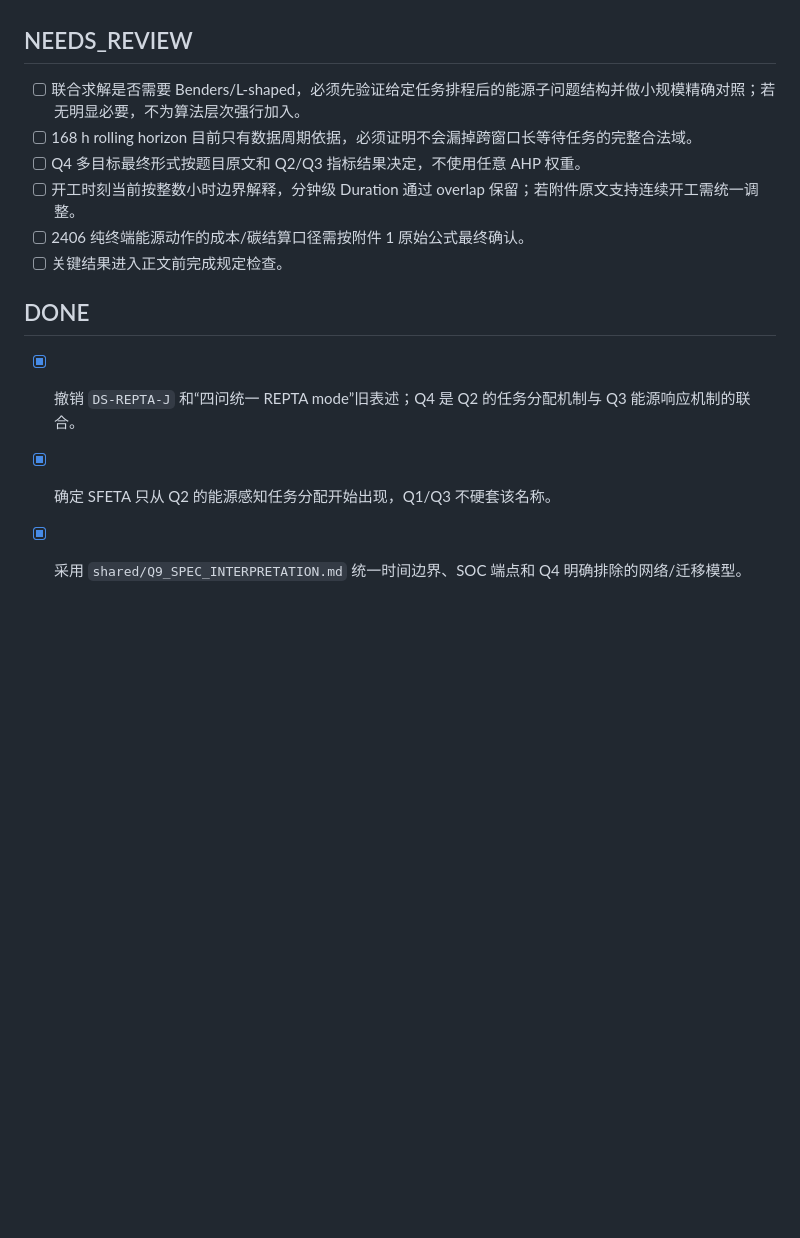
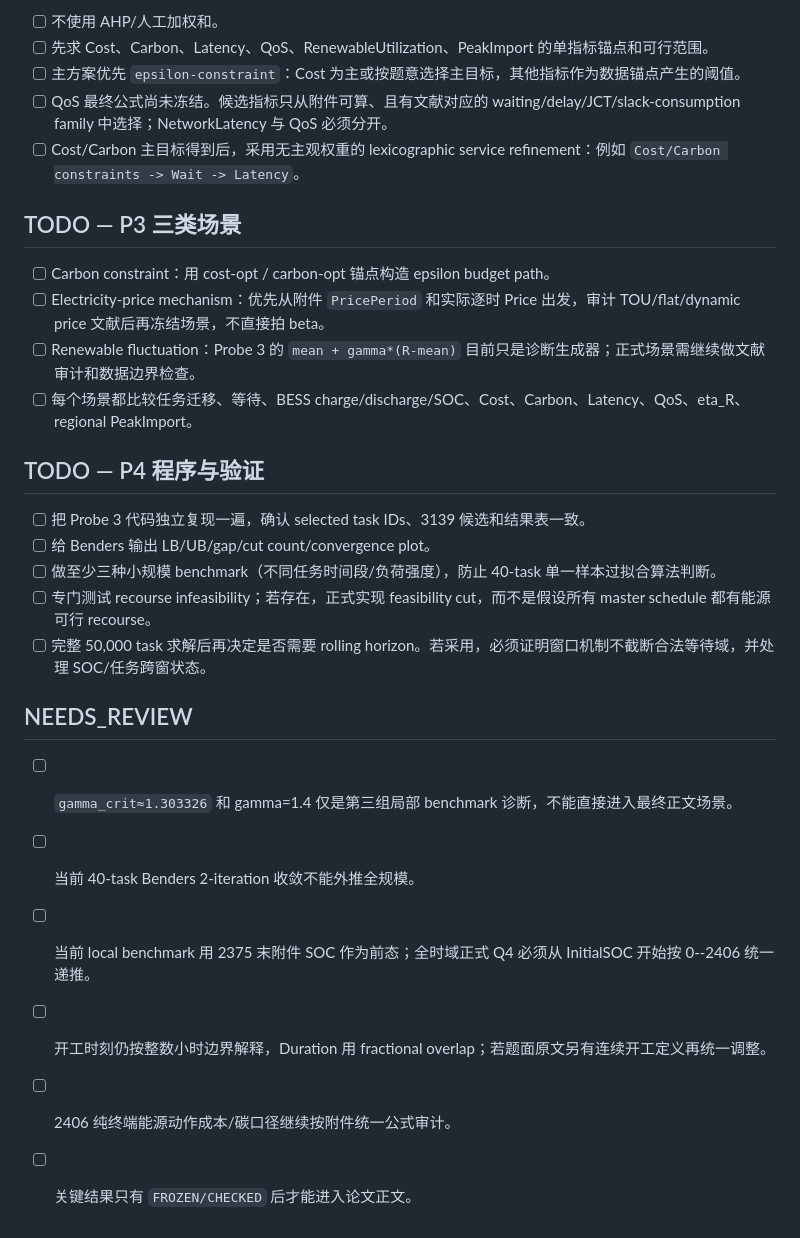
Before and after one commit to Solstica/Scrimmage6, a Markdown page: work/tasks/q4.md, the part around one of its changes. GitHub-like rendering; blank space fills up the shorter version.

Commit message:
docs(q4): update task plan after exact Benders probes

```diff
--- a/work/tasks/q4.md
+++ b/work/tasks/q4.md
@@ -16,13 +55,29 @@
+- [ ] 不使用 AHP/人工加权和。
+- [ ] 先求 Cost、Carbon、Latency、QoS、RenewableUtilization、PeakImport 的单指标锚点和可行范围。
+- [ ] 主方案优先 `epsilon-constraint`：Cost 为主或按题意选择主目标，其他指标作为数据锚点产生的阈值。
+- [ ] QoS 最终公式尚未冻结。候选指标只从附件可算、且有文献对应的 waiting/delay/JCT/slack-consumption family 中选择；NetworkLatency 与 QoS 必须分开。
+- [ ] Cost/Carbon 主目标得到后，采用无主观权重的 lexicographic service refinement：例如 `Cost/Carbon constraints -> Wait -> Latency`。
+
+## TODO — P3 三类场景
+
+- [ ] Carbon constraint：用 cost-opt / carbon-opt 锚点构造 epsilon budget path。
+- [ ] Electricity-price mechanism：优先从附件 `PricePeriod` 和实际逐时 Price 出发，审计 TOU/flat/dynamic price 文献后再冻结场景，不直接拍 beta。
+- [ ] Renewable fluctuation：Probe 3 的 `mean + gamma*(R-mean)` 目前只是诊断生成器；正式场景需继续做文献审计和数据边界检查。
+- [ ] 每个场景都比较任务迁移、等待、BESS charge/discharge/SOC、Cost、Carbon、Latency、QoS、eta_R、regional PeakImport。
+
+## TODO — P4 程序与验证
+
+- [ ] 把 Probe 3 代码独立复现一遍，确认 selected task IDs、3139 候选和结果表一致。
+- [ ] 给 Benders 输出 LB/UB/gap/cut count/convergence plot。
+- [ ] 做至少三种小规模 benchmark（不同任务时间段/负荷强度），防止 40-task 单一样本过拟合算法判断。
+- [ ] 专门测试 recourse infeasibility；若存在，正式实现 feasibility cut，而不是假设所有 master schedule 都有能源可行 recourse。
+- [ ] 完整 50,000 task 求解后再决定是否需要 rolling horizon。若采用，必须证明窗口机制不截断合法等待域，并处理 SOC/任务跨窗状态。
 
 ## NEEDS_REVIEW
-- [ ] 联合求解是否需要 Benders/L-shaped，必须先验证给定任务排程后的能源子问题结构并做小规模精确对照；若无明显必要，不为算法层次强行加入。
-- [ ] 168 h rolling horizon 目前只有数据周期依据，必须证明不会漏掉跨窗口长等待任务的完整合法域。
-- [ ] Q4 多目标最终形式按题目原文和 Q2/Q3 指标结果决定，不使用任意 AHP 权重。
-- [ ] 开工时刻当前按整数小时边界解释，分钟级 Duration 通过 overlap 保留；若附件原文支持连续开工需统一调整。
-- [ ] 2406 纯终端能源动作的成本/碳结算口径需按附件 1 原始公式最终确认。
-- [ ] 关键结果进入正文前完成规定检查。
 
-## DONE
-- [x] 撤销 `DS-REPTA-J` 和“四问统一 REPTA mode”旧表述；Q4 是 Q2 的任务分配机制与 Q3 能源响应机制的联合。
-- [x] 确定 SFETA 只从 Q2 的能源感知任务分配开始出现，Q1/Q3 不硬套该名称。
-- [x] 采用 `shared/Q9_SPEC_INTERPRETATION.md` 统一时间边界、SOC 端点和 Q4 明确排除的网络/迁移模型。
+- [ ] `gamma_crit≈1.303326` 和 gamma=1.4 仅是第三组局部 benchmark 诊断，不能直接进入最终正文场景。
+- [ ] 当前 40-task Benders 2-iteration 收敛不能外推全规模。
+- [ ] 当前 local benchmark 用 2375 末附件 SOC 作为前态；全时域正式 Q4 必须从 InitialSOC 开始按 0--2406 统一递推。
+- [ ] 开工时刻仍按整数小时边界解释，Duration 用 fractional overlap；若题面原文另有连续开工定义再统一调整。
+- [ ] 2406 纯终端能源动作成本/碳口径继续按附件统一公式审计。
+- [ ] 关键结果只有 `FROZEN/CHECKED` 后才能进入论文正文。
```
Also changed, not shown: other parts of work/tasks/q4.md (+52 -13 lines).
